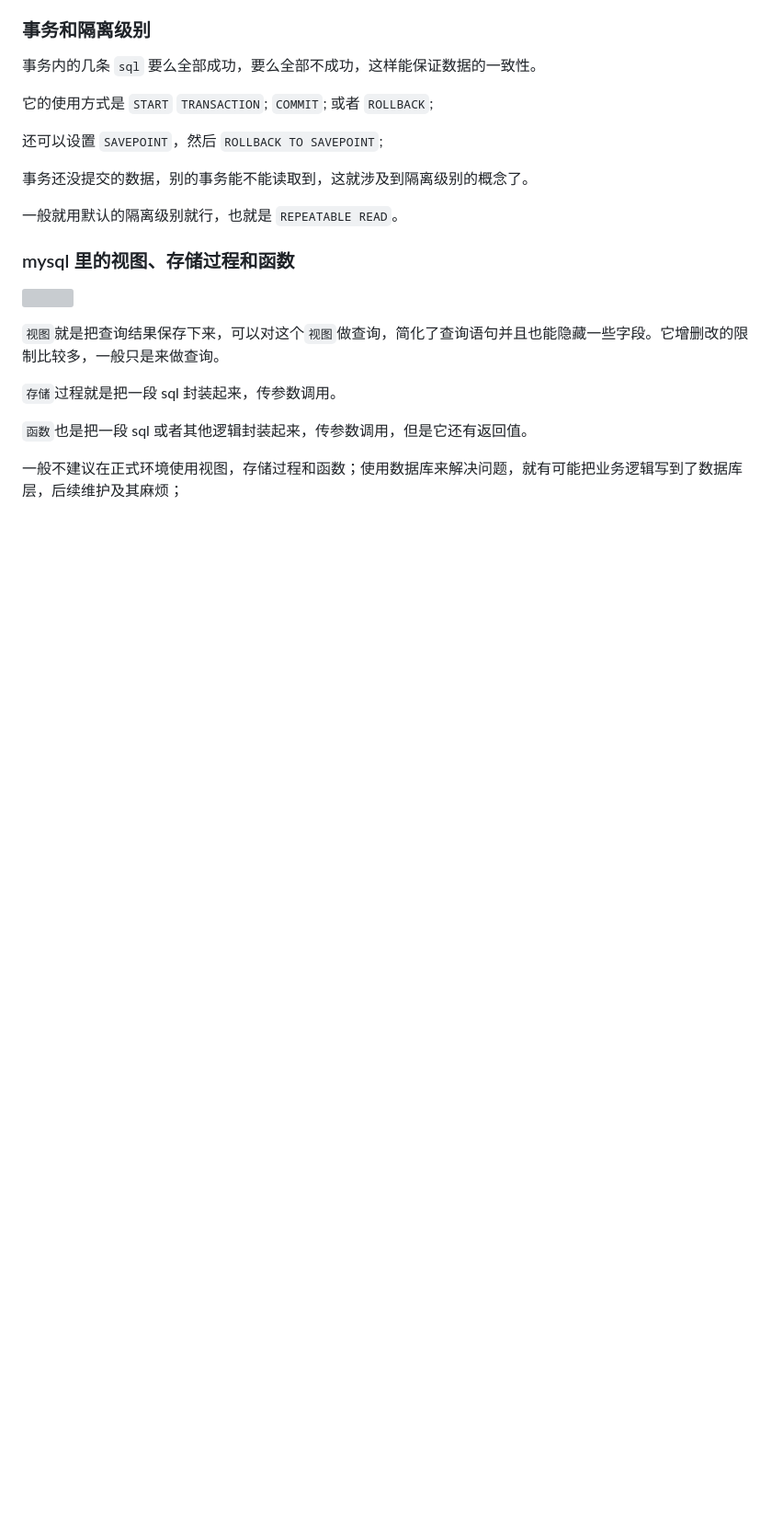
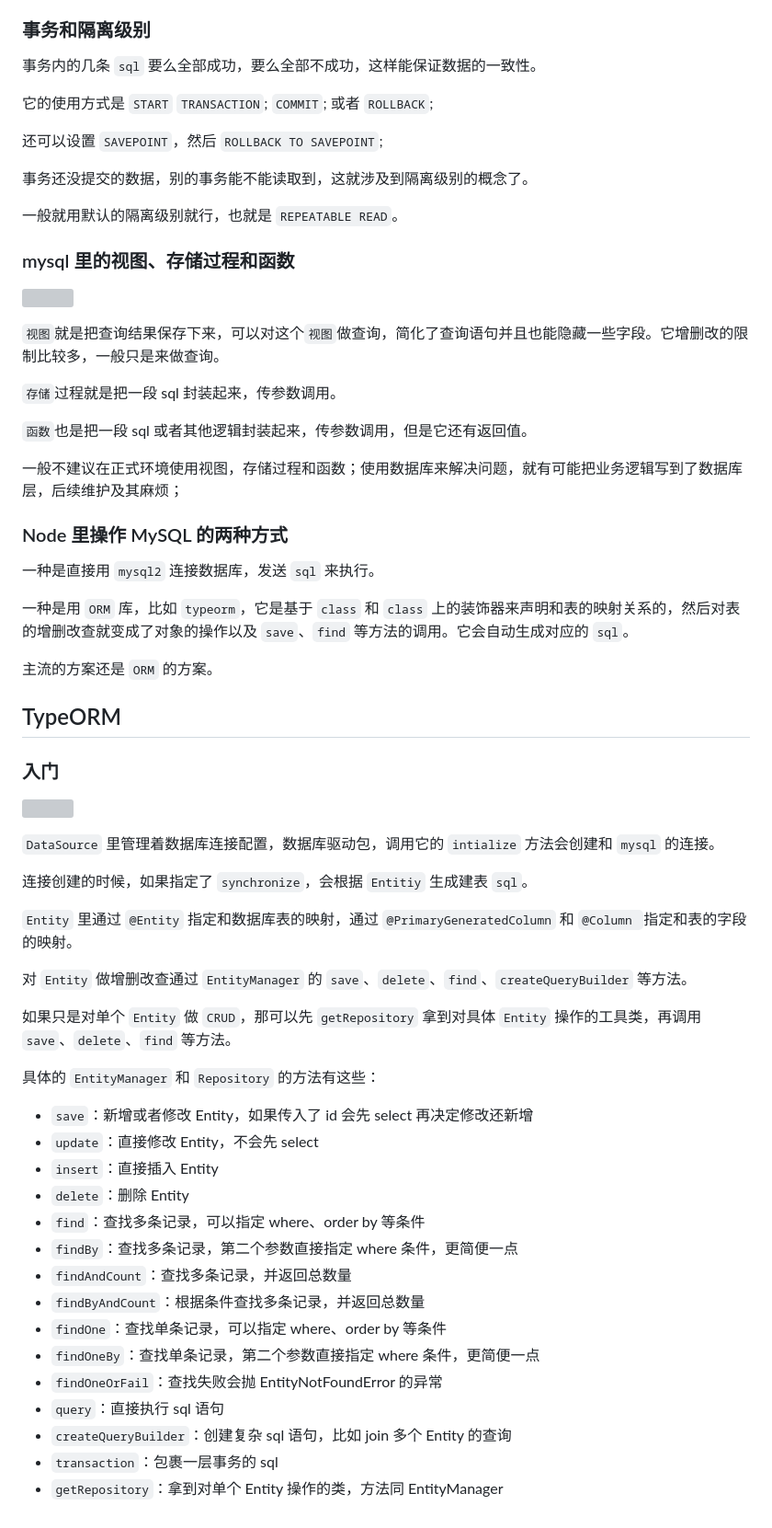
Before and after one commit to PENTONCOS/nest_study, a Markdown page: README.md, the part around the change. Shown at 92% size. Rendered like a GitHub page; blank space fills up the shorter version; grey boxes are pictures that could not be loaded.

Commit message:
feat: TypeORM入门

```diff
--- a/README.md
+++ b/README.md
@@ -614,3 +614,45 @@ sql 还可以用很多内置函数：
 `函数`也是把一段 sql 或者其他逻辑封装起来，传参数调用，但是它还有返回值。
 
 一般不建议在正式环境使用视图，存储过程和函数；使用数据库来解决问题，就有可能把业务逻辑写到了数据库层，后续维护及其麻烦；
+
+### Node 里操作 MySQL 的两种方式
+
+一种是直接用 `mysql2` 连接数据库，发送 `sql` 来执行。
+
+一种是用 `ORM` 库，比如 `typeorm`，它是基于 `class` 和 `class` 上的装饰器来声明和表的映射关系的，然后对表的增删改查就变成了对象的操作以及 `save`、`find` 等方法的调用。它会自动生成对应的 `sql`。
+
+主流的方案还是 `ORM` 的方案。
+
+## TypeORM
+
+### 入门
+
+![](https://p1-juejin.byteimg.com/tos-cn-i-k3u1fbpfcp/df762fa8ccb948f6ae3ca66a92640975~tplv-k3u1fbpfcp-zoom-in-crop-mark:3024:0:0:0.awebp?)
+
+`DataSource` 里管理着数据库连接配置，数据库驱动包，调用它的 `intialize` 方法会创建和 `mysql` 的连接。
+
+连接创建的时候，如果指定了 `synchronize`，会根据 `Entitiy` 生成建表 `sql`。
+
+`Entity` 里通过 `@Entity` 指定和数据库表的映射，通过 `@PrimaryGeneratedColumn` 和 `@Column `指定和表的字段的映射。
+
+对 `Entity` 做增删改查通过 `EntityManager` 的 `save`、`delete`、`find`、`createQueryBuilder` 等方法。
+
+如果只是对单个 `Entity` 做 `CRUD`，那可以先 `getRepository` 拿到对具体 `Entity` 操作的工具类，再调用 `save`、`delete`、`find` 等方法。
+
+具体的 `EntityManager` 和 `Repository` 的方法有这些：
+
+- `save`：新增或者修改 Entity，如果传入了 id 会先 select 再决定修改还新增
+- `update`：直接修改 Entity，不会先 select
+- `insert`：直接插入 Entity
+- `delete`：删除 Entity
+- `find`：查找多条记录，可以指定 where、order by 等条件
+- `findBy`：查找多条记录，第二个参数直接指定 where 条件，更简便一点
+- `findAndCount`：查找多条记录，并返回总数量
+- `findByAndCount`：根据条件查找多条记录，并返回总数量
+- `findOne`：查找单条记录，可以指定 where、order by 等条件
+- `findOneBy`：查找单条记录，第二个参数直接指定 where 条件，更简便一点
+- `findOneOrFail`：查找失败会抛 EntityNotFoundError 的异常
+- `query`：直接执行 sql 语句
+- `createQueryBuilder`：创建复杂 sql 语句，比如 join 多个 Entity 的查询
+- `transaction`：包裹一层事务的 sql
+- `getRepository`：拿到对单个 Entity 操作的类，方法同 EntityManager
```
